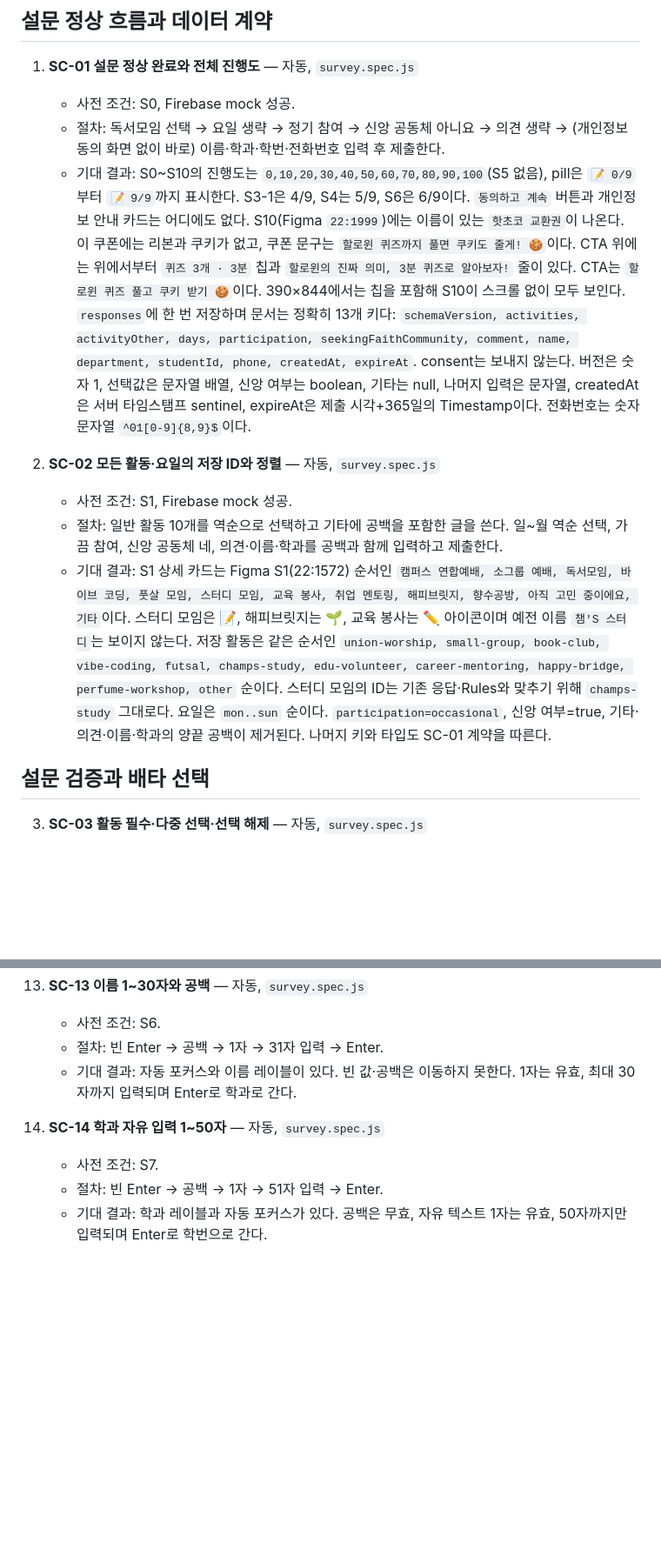
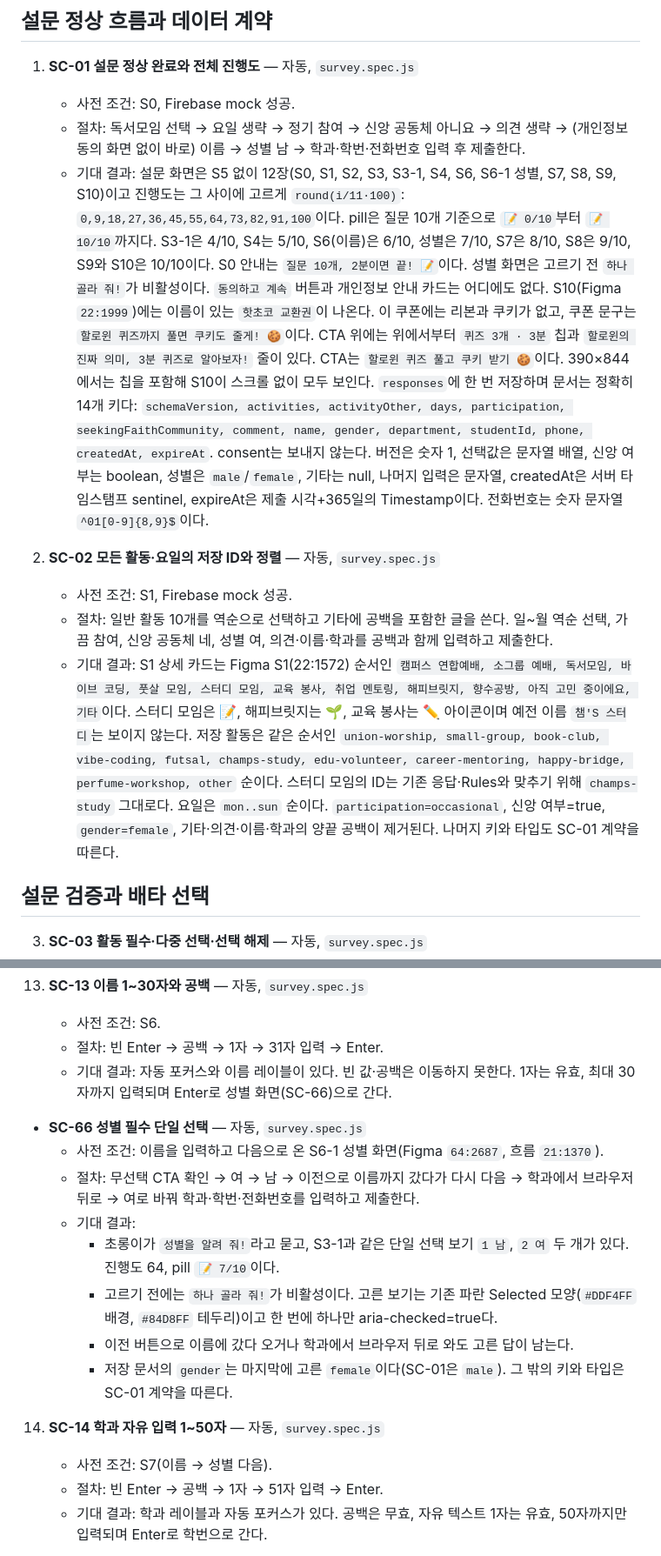
Before and after one commit to jylee9937/champus-halloween, a Markdown page: docs/test-scenarios.md, 2 parts joined by grey strips. Shown at 87% size. Rendered like a GitHub page; blank space fills up the shorter version.

```diff
--- a/docs/test-scenarios.md
+++ b/docs/test-scenarios.md
@@ -10,13 +10,13 @@
 
 1. **SC-01 설문 정상 완료와 전체 진행도** — 자동, `survey.spec.js`
    - 사전 조건: S0, Firebase mock 성공.
-   - 절차: 독서모임 선택 → 요일 생략 → 정기 참여 → 신앙 공동체 아니요 → 의견 생략 → (개인정보 동의 화면 없이 바로) 이름·학과·학번·전화번호 입력 후 제출한다.
-   - 기대 결과: S0~S10의 진행도는 `0,10,20,30,40,50,60,70,80,90,100`(S5 없음), pill은 `📝 0/9`부터 `📝 9/9`까지 표시한다. S3-1은 4/9, S4는 5/9, S6은 6/9이다. `동의하고 계속` 버튼과 개인정보 안내 카드는 어디에도 없다. S10(Figma `22:1999`)에는 이름이 있는 `핫초코 교환권`이 나온다. 이 쿠폰에는 리본과 쿠키가 없고, 쿠폰 문구는 `할로윈 퀴즈까지 풀면 쿠키도 줄게! 🍪`이다. CTA 위에는 위에서부터 `퀴즈 3개 · 3분` 칩과 `할로윈의 진짜 의미, 3분 퀴즈로 알아보자!` 줄이 있다. CTA는 `할로윈 퀴즈 풀고 쿠키 받기 🍪`이다. 390×844에서는 칩을 포함해 S10이 스크롤 없이 모두 보인다. `responses`에 한 번 저장하며 문서는 정확히 13개 키다: `schemaVersion, activities, activityOther, days, participation, seekingFaithCommunity, comment, name, department, studentId, phone, createdAt, expireAt`. consent는 보내지 않는다. 버전은 숫자 1, 선택값은 문자열 배열, 신앙 여부는 boolean, 기타는 null, 나머지 입력은 문자열, createdAt은 서버 타임스탬프 sentinel, expireAt은 제출 시각+365일의 Timestamp이다. 전화번호는 숫자 문자열 `^01[0-9]{8,9}$`이다.
+   - 절차: 독서모임 선택 → 요일 생략 → 정기 참여 → 신앙 공동체 아니요 → 의견 생략 → (개인정보 동의 화면 없이 바로) 이름 → 성별 남 → 학과·학번·전화번호 입력 후 제출한다.
+   - 기대 결과: 설문 화면은 S5 없이 12장(S0, S1, S2, S3, S3-1, S4, S6, S6-1 성별, S7, S8, S9, S10)이고 진행도는 그 사이에 고르게 `round(i/11·100)`: `0,9,18,27,36,45,55,64,73,82,91,100`이다. pill은 질문 10개 기준으로 `📝 0/10`부터 `📝 10/10`까지다. S3-1은 4/10, S4는 5/10, S6(이름)은 6/10, 성별은 7/10, S7은 8/10, S8은 9/10, S9와 S10은 10/10이다. S0 안내는 `질문 10개, 2분이면 끝! 📝`이다. 성별 화면은 고르기 전 `하나 골라 줘!`가 비활성이다. `동의하고 계속` 버튼과 개인정보 안내 카드는 어디에도 없다. S10(Figma `22:1999`)에는 이름이 있는 `핫초코 교환권`이 나온다. 이 쿠폰에는 리본과 쿠키가 없고, 쿠폰 문구는 `할로윈 퀴즈까지 풀면 쿠키도 줄게! 🍪`이다. CTA 위에는 위에서부터 `퀴즈 3개 · 3분` 칩과 `할로윈의 진짜 의미, 3분 퀴즈로 알아보자!` 줄이 있다. CTA는 `할로윈 퀴즈 풀고 쿠키 받기 🍪`이다. 390×844에서는 칩을 포함해 S10이 스크롤 없이 모두 보인다. `responses`에 한 번 저장하며 문서는 정확히 14개 키다: `schemaVersion, activities, activityOther, days, participation, seekingFaithCommunity, comment, name, gender, department, studentId, phone, createdAt, expireAt`. consent는 보내지 않는다. 버전은 숫자 1, 선택값은 문자열 배열, 신앙 여부는 boolean, 성별은 `male`/`female`, 기타는 null, 나머지 입력은 문자열, createdAt은 서버 타임스탬프 sentinel, expireAt은 제출 시각+365일의 Timestamp이다. 전화번호는 숫자 문자열 `^01[0-9]{8,9}$`이다.
 
 2. **SC-02 모든 활동·요일의 저장 ID와 정렬** — 자동, `survey.spec.js`
    - 사전 조건: S1, Firebase mock 성공.
-   - 절차: 일반 활동 10개를 역순으로 선택하고 기타에 공백을 포함한 글을 쓴다. 일~월 역순 선택, 가끔 참여, 신앙 공동체 네, 의견·이름·학과를 공백과 함께 입력하고 제출한다.
-   - 기대 결과: S1 상세 카드는 Figma S1(22:1572) 순서인 `캠퍼스 연합예배, 소그룹 예배, 독서모임, 바이브 코딩, 풋살 모임, 스터디 모임, 교육 봉사, 취업 멘토링, 해피브릿지, 향수공방, 아직 고민 중이에요, 기타`이다. 스터디 모임은 📝, 해피브릿지는 🌱, 교육 봉사는 ✏️ 아이콘이며 예전 이름 `챔'S 스터디`는 보이지 않는다. 저장 활동은 같은 순서인 `union-worship, small-group, book-club, vibe-coding, futsal, champs-study, edu-volunteer, career-mentoring, happy-bridge, perfume-workshop, other` 순이다. 스터디 모임의 ID는 기존 응답·Rules와 맞추기 위해 `champs-study` 그대로다. 요일은 `mon..sun` 순이다. `participation=occasional`, 신앙 여부=true, 기타·의견·이름·학과의 양끝 공백이 제거된다. 나머지 키와 타입도 SC-01 계약을 따른다.
+   - 절차: 일반 활동 10개를 역순으로 선택하고 기타에 공백을 포함한 글을 쓴다. 일~월 역순 선택, 가끔 참여, 신앙 공동체 네, 성별 여, 의견·이름·학과를 공백과 함께 입력하고 제출한다.
+   - 기대 결과: S1 상세 카드는 Figma S1(22:1572) 순서인 `캠퍼스 연합예배, 소그룹 예배, 독서모임, 바이브 코딩, 풋살 모임, 스터디 모임, 교육 봉사, 취업 멘토링, 해피브릿지, 향수공방, 아직 고민 중이에요, 기타`이다. 스터디 모임은 📝, 해피브릿지는 🌱, 교육 봉사는 ✏️ 아이콘이며 예전 이름 `챔'S 스터디`는 보이지 않는다. 저장 활동은 같은 순서인 `union-worship, small-group, book-club, vibe-coding, futsal, champs-study, edu-volunteer, career-mentoring, happy-bridge, perfume-workshop, other` 순이다. 스터디 모임의 ID는 기존 응답·Rules와 맞추기 위해 `champs-study` 그대로다. 요일은 `mon..sun` 순이다. `participation=occasional`, 신앙 여부=true, `gender=female`, 기타·의견·이름·학과의 양끝 공백이 제거된다. 나머지 키와 타입도 SC-01 계약을 따른다.
 
 ## 설문 검증과 배타 선택
 
@@ -70,10 +70,19 @@
 13. **SC-13 이름 1~30자와 공백** — 자동, `survey.spec.js`
     - 사전 조건: S6.
     - 절차: 빈 Enter → 공백 → 1자 → 31자 입력 → Enter.
-    - 기대 결과: 자동 포커스와 이름 레이블이 있다. 빈 값·공백은 이동하지 못한다. 1자는 유효, 최대 30자까지 입력되며 Enter로 학과로 간다.
+    - 기대 결과: 자동 포커스와 이름 레이블이 있다. 빈 값·공백은 이동하지 못한다. 1자는 유효, 최대 30자까지 입력되며 Enter로 성별 화면(SC-66)으로 간다.
+
+- **SC-66 성별 필수 단일 선택** — 자동, `survey.spec.js`
+    - 사전 조건: 이름을 입력하고 다음으로 온 S6-1 성별 화면(Figma `64:2687`, 흐름 `21:1370`).
+    - 절차: 무선택 CTA 확인 → 여 → 남 → 이전으로 이름까지 갔다가 다시 다음 → 학과에서 브라우저 뒤로 → 여로 바꿔 학과·학번·전화번호를 입력하고 제출한다.
+    - 기대 결과:
+      - 초롱이가 `성별을 알려 줘!`라고 묻고, S3-1과 같은 단일 선택 보기 `1 남`, `2 여` 두 개가 있다. 진행도 64, pill `📝 7/10`이다.
+      - 고르기 전에는 `하나 골라 줘!`가 비활성이다. 고른 보기는 기존 파란 Selected 모양(`#DDF4FF` 배경, `#84D8FF` 테두리)이고 한 번에 하나만 aria-checked=true다.
+      - 이전 버튼으로 이름에 갔다 오거나 학과에서 브라우저 뒤로 와도 고른 답이 남는다.
+      - 저장 문서의 `gender`는 마지막에 고른 `female`이다(SC-01은 `male`). 그 밖의 키와 타입은 SC-01 계약을 따른다.
 
 14. **SC-14 학과 자유 입력 1~50자** — 자동, `survey.spec.js`
-    - 사전 조건: S7.
+    - 사전 조건: S7(이름 → 성별 다음).
     - 절차: 빈 Enter → 공백 → 1자 → 51자 입력 → Enter.
     - 기대 결과: 학과 레이블과 자동 포커스가 있다. 공백은 무효, 자유 텍스트 1자는 유효, 50자까지만 입력되며 Enter로 학번으로 간다.
 
```
Also changed, not shown: other parts of docs/test-scenarios.md (+15 -9 lines).
